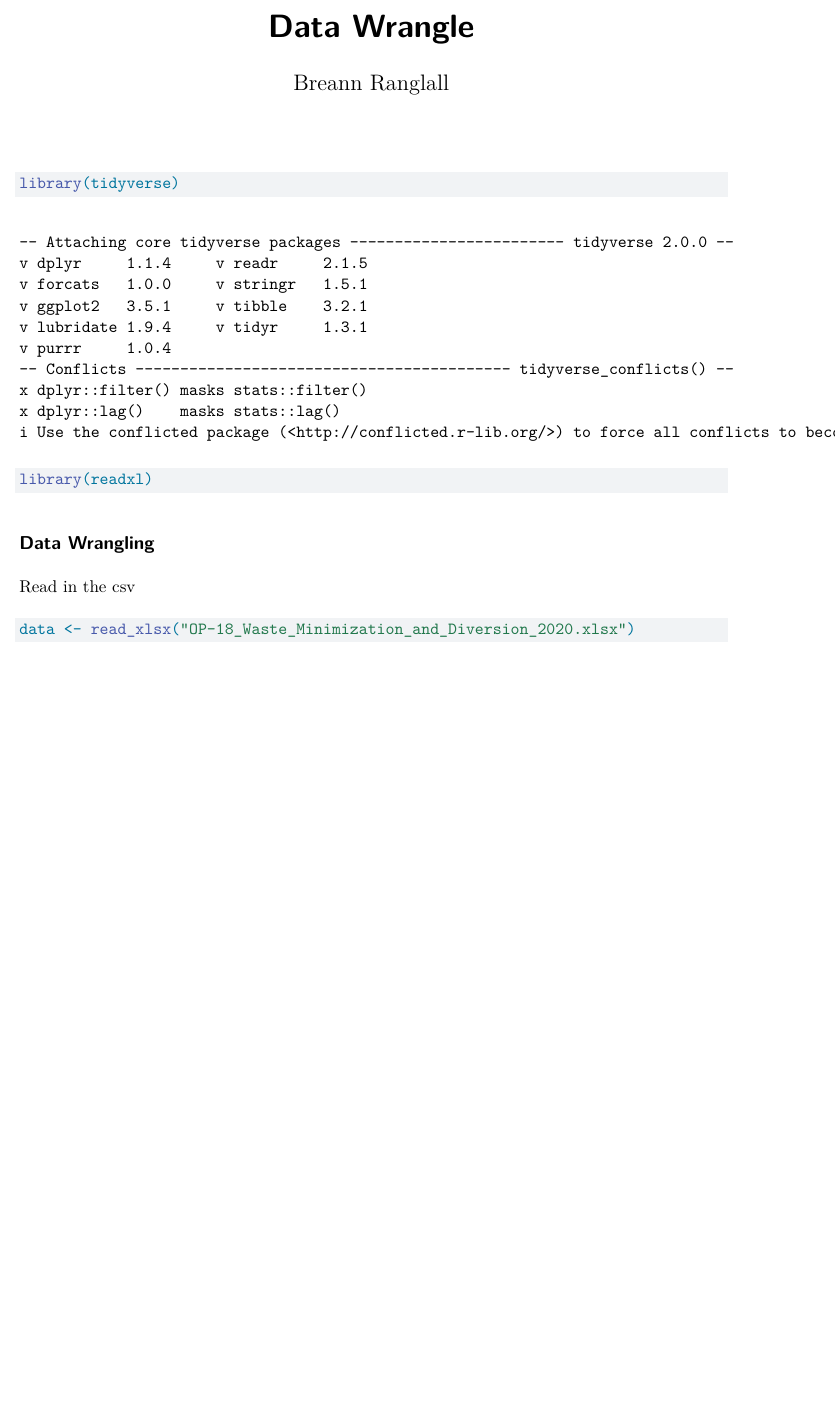
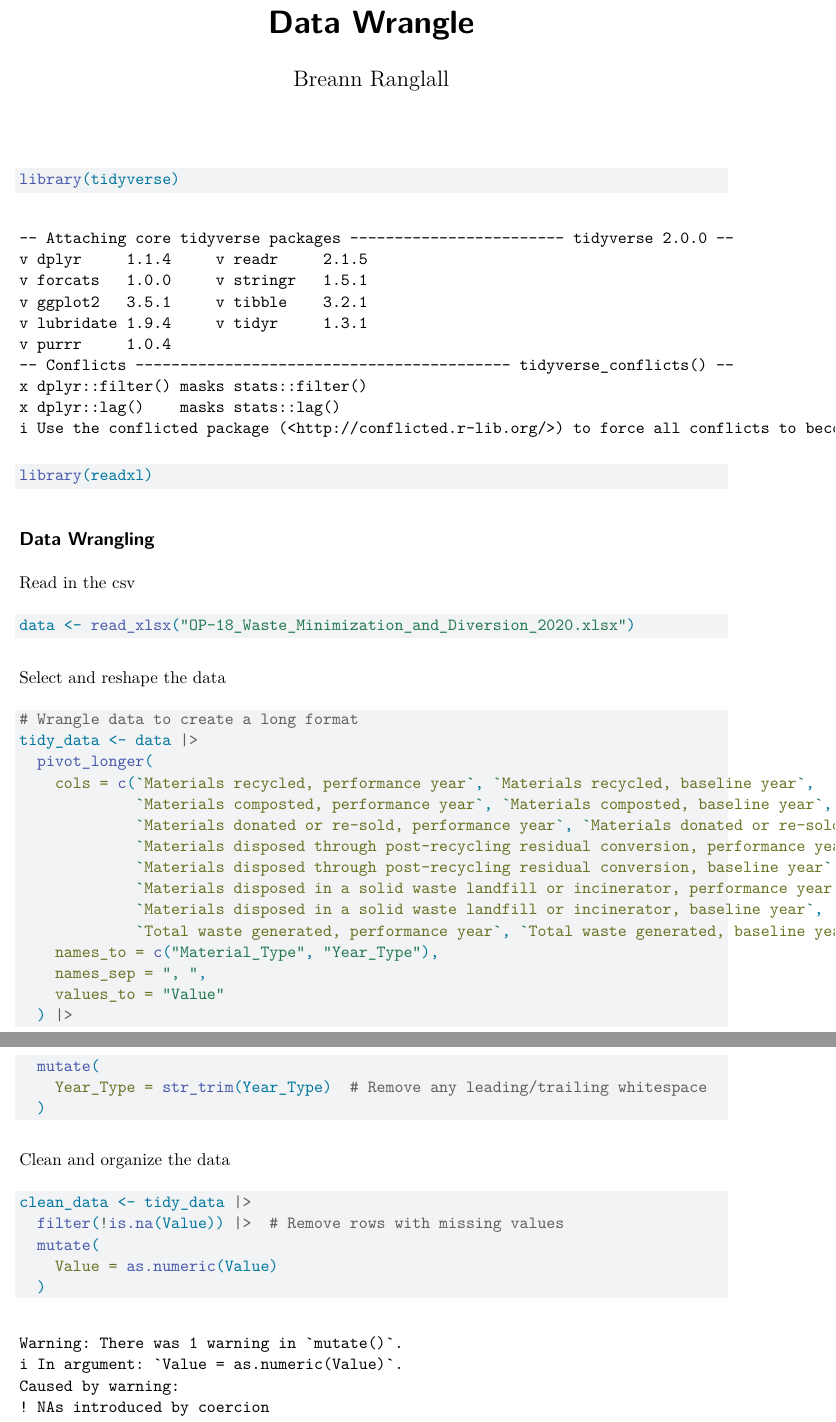
Before and after one commit to ranglall/AASHE-STARS-Sustainability-Data-Analysis, a Quarto document (data_wrangle.qmd): part of the page before the commit and two parts of pages 1 and 2 of 2 after it, the two joined at a grey line, cut so that both start at the same text, the shorter picture padded with empty space. Rendered offline with R 4.5, knitr and Pandoc in place of Quarto, then LaTeX, with nearby package versions.

Commit message:
data wrangle

````diff
--- a/data_wrangle.qmd
+++ b/data_wrangle.qmd
@@ -17,3 +17,37 @@ Read in the csv
 ```{r}
 data <- read_xlsx("OP-18_Waste_Minimization_and_Diversion_2020.xlsx")
 ```
+
+Select and reshape the data
+
+```{r}
+# Wrangle data to create a long format
+tidy_data <- data |>
+  pivot_longer(
+    cols = c(`Materials recycled, performance year`, `Materials recycled, baseline year`,
+             `Materials composted, performance year`, `Materials composted, baseline year`,
+             `Materials donated or re-sold, performance year`, `Materials donated or re-sold, baseline year`,
+             `Materials disposed through post-recycling residual conversion, performance year`,
+             `Materials disposed through post-recycling residual conversion, baseline year`,
+             `Materials disposed in a solid waste landfill or incinerator, performance year`,
+             `Materials disposed in a solid waste landfill or incinerator, baseline year`,
+             `Total waste generated, performance year`, `Total waste generated, baseline year`),
+    names_to = c("Material_Type", "Year_Type"),
+    names_sep = ", ",
+    values_to = "Value"
+  ) |>
+  mutate(
+    Year_Type = str_trim(Year_Type)  # Remove any leading/trailing whitespace
+  )
+
+```
+
+Clean and organize the data
+
+```{r}
+clean_data <- tidy_data |>
+  filter(!is.na(Value)) |>  # Remove rows with missing values
+  mutate(
+    Value = as.numeric(Value)
+  )
+```
````
